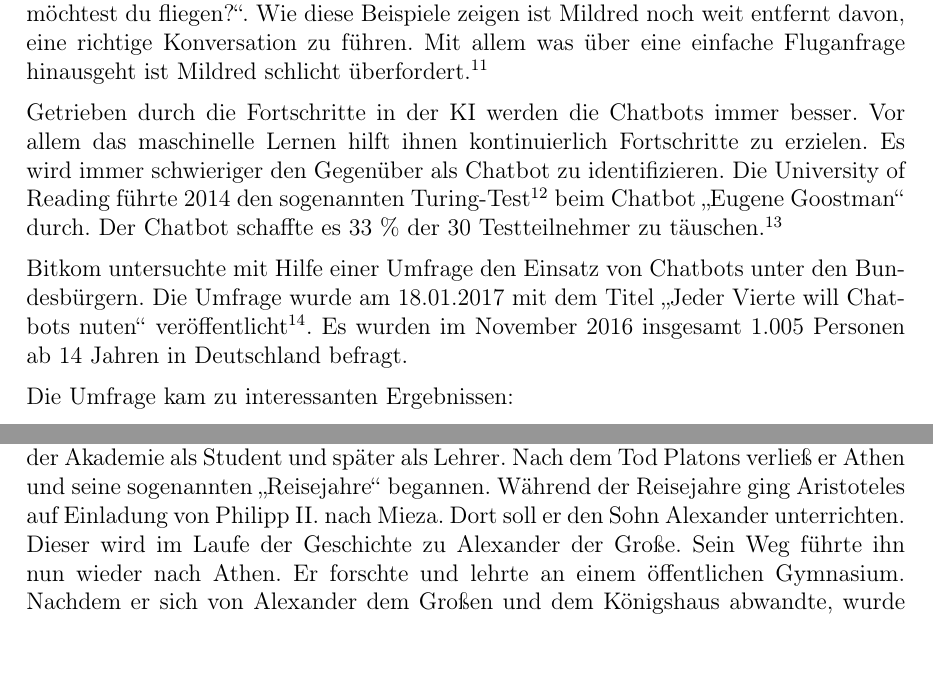
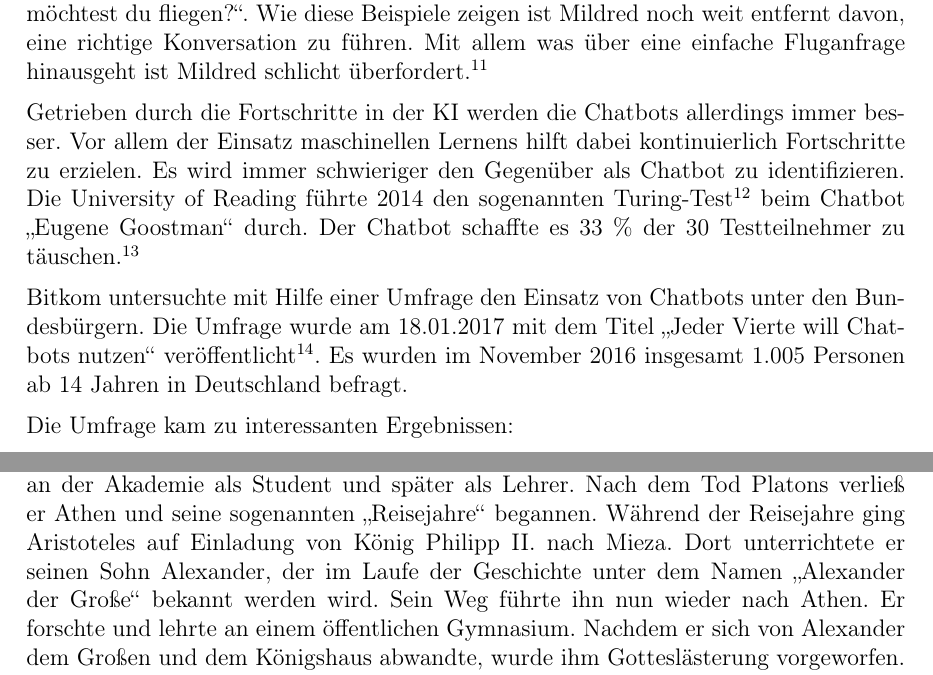
Before and after one commit to Fewa93/Berufsethik, a LaTeX paper (Hausarbeit/00_Berufsethik_Projekt.tex, which reads Hausarbeit/05_Grundlagen.tex): two parts of pages 10 and 12 of 30, joined at a grey line, cut so that both start at the same text, the shorter picture padded with empty space. The pictures show the PDF file Hausarbeit/00_Berufsethik_Projekt.pdf that the author committed with the source.

Commit message:
Rechtschreibung und Satzbau Grundlagen

```diff
--- a/Hausarbeit/05_Grundlagen.tex
+++ b/Hausarbeit/05_Grundlagen.tex
@@ -58,9 +58,9 @@ Lufthansa startete beispielsweise im November 2016 den Chatbot \glqq Mildred\grq
 
 Erste Tests des Chatbots offenbarten jedoch bereits Schwächen. Auf die Frage \glqq Kann ich am selben Tag zurück?\grqq\ entgegnet Mildred, ob sie nochmals Flüge suchen soll. Eine weitere Eingabe lautet \glqq Ich habe Flugangst\grqq, Mildred fragt daraufhin \glqq Wohin möchtest du fliegen?\grqq. Wie diese Beispiele zeigen ist Mildred noch weit entfernt davon, eine richtige Konversation zu führen. Mit allem was über eine einfache Fluganfrage hinausgeht ist Mildred schlicht überfordert.\footnote{vgl. \cite{LHQuelle1} und \cite{LHQuelle2}}
 
-Getrieben durch die Fortschritte in der \ac{ki} werden die Chatbots immer besser. Vor allem das maschinelle Lernen hilft ihnen kontinuierlich Fortschritte zu erzielen. Es wird immer schwieriger den Gegenüber als Chatbot zu identifizieren. Die University of Reading führte 2014 den sogenannten Turing-Test\footnote{Der Bericht definiert den Test als bestanden: Wenn ein Chatbot für mehr als 5 Minuten für einen Menschen gehalten wird und wenn mehr 30 \% der Testteilnehmer getäuscht werden} beim Chatbot \glqq Eugene Goostman\grqq\ durch. Der Chatbot schaffte es 33 \% der 30 Testteilnehmer zu täuschen.\footnote{vgl. \cite{UnivOfReading}}
+Getrieben durch die Fortschritte in der \ac{ki} werden die Chatbots allerdings immer besser. Vor allem der Einsatz maschinellen Lernens hilft dabei kontinuierlich Fortschritte zu erzielen. Es wird immer schwieriger den Gegenüber als Chatbot zu identifizieren. Die University of Reading führte 2014 den sogenannten Turing-Test\footnote{Der Bericht definiert den Test als bestanden: Wenn ein Chatbot für mehr als 5 Minuten für einen Menschen gehalten wird und wenn mehr 30 \% der Testteilnehmer getäuscht werden} beim Chatbot \glqq Eugene Goostman\grqq\ durch. Der Chatbot schaffte es 33 \% der 30 Testteilnehmer zu täuschen.\footnote{vgl. \cite{UnivOfReading}}
 
-Bitkom untersuchte mit Hilfe einer Umfrage den Einsatz von Chatbots unter den Bundesbürgern. Die Umfrage wurde am 18.01.2017 mit dem Titel \glqq Jeder Vierte will Chatbots nuten\grqq\ veröffentlicht\footnote{vgl. \cite{BitkomChatbot}}. Es wurden im November 2016 insgesamt 1.005 Personen ab 14 Jahren in Deutschland befragt.
+Bitkom untersuchte mit Hilfe einer Umfrage den Einsatz von Chatbots unter den Bundesbürgern. Die Umfrage wurde am 18.01.2017 mit dem Titel \glqq Jeder Vierte will Chatbots nutzen\grqq\ veröffentlicht\footnote{vgl. \cite{BitkomChatbot}}. Es wurden im November 2016 insgesamt 1.005 Personen ab 14 Jahren in Deutschland befragt.
 
 Die Umfrage kam zu interessanten Ergebnissen:
 \begin{itemize}
@@ -88,10 +88,11 @@ Platon war Schüler des Sokrates und Überbrachte dessen Gedankengut an die Nach
 \subsection{Aristoteles}
 Aristoteles (* 384 v. Chr. in Stagira (Griechenland) - † 322 v. Chr. in Chalkis) war Wissenschaftler, Biologe, Physiker und Philosoph.
 
-Als Sohn eines reiches Artzes war es ihm gegönt Platons Akademie zu besuchen. Er befasste sich zunächst mit mathematischen und dialekitschen Themen. Nach und nach begann er mit der Verfassung von eigenen Werken. Aristoteles blieb etwa 20 Jahre an der Akademie als Student und später als Lehrer. Nach dem Tod Platons verließ er Athen und seine sogenannten \glqq Reisejahre\grqq\ begannen. Während der Reisejahre ging Aristoteles auf Einladung von Philipp II. nach Mieza. Dort soll er den Sohn Alexander unterrichten. Dieser wird im Laufe der Geschichte zu Alexander der Große. Sein Weg führte ihn nun wieder nach Athen. Er forschte und lehrte an einem öffentlichen Gymnasium. Nachdem er sich von Alexander dem Großen und dem Königshaus abwandte, wurde ihm Gotteslästerung vorgeworfen. Daraufhin verließ er Athen und zog nach Chalkis. Dort starb er im Oktober 322 v. Chr..
+Als Sohn eines reiches Arztes war es ihm möglich Platons Akademie zu besuchen. Er befasste sich zunächst mit mathematischen und dialektischen Themen. Nach und nach begann er mit der Verfassung von eigenen Werken. Aristoteles blieb etwa 20 Jahre an der Akademie als Student und später als Lehrer. Nach dem Tod Platons verließ er Athen und seine sogenannten \glqq Reisejahre\grqq\ begannen.
+Während der Reisejahre ging Aristoteles auf Einladung von König Philipp II. nach Mieza.
+Dort unterrichtete er seinen Sohn Alexander, der im Laufe der Geschichte unter dem Namen \enquote{Alexander der Große} bekannt werden wird. Sein Weg führte ihn nun wieder nach Athen. Er forschte und lehrte an einem öffentlichen Gymnasium. Nachdem er sich von Alexander dem Großen und dem Königshaus abwandte, wurde ihm Gotteslästerung vorgeworfen. Daraufhin verließ er Athen und zog nach Chalkis. Dort starb er im Oktober 322 v. Chr..
 
-Aristoteles zählt bis heute noch zu den bekanntesten und einflussreichsten Philosophen und Naturforschern. Zu den berühmtesten Werken des Aristoteles zählen seine Poetik, Politik und Metaphysik.
-\footnote{vgl. \cite{Aristoteles1} und \cite{Aristoteles2}}
+Aristoteles zählt bis heute noch zu den bekanntesten und einflussreichsten Philosophen und Naturforschern. Zu den berühmtesten Werken des Aristoteles zählen seine Poetik, Politik und Metaphysik.\footnote{vgl. \cite{Aristoteles1} und \cite{Aristoteles2}}
 \begin{figure}[H]
 \centering
  \includegraphics[width=0.4\textwidth]{Bilder/kap3/Aristoteles}
@@ -102,8 +103,7 @@ Aristoteles zählt bis heute noch zu den bekanntesten und einflussreichsten Phil
 Friedrich Wilhelm Nietzsche (* 15. Oktober 1844 in Röcken - † 25. August 1900 in Weimar) war ein deutscher klassischer Philologe.
 
 Bereits in seiner Jugendzeit fiel er durch überdurchschnittliche sprachliche sowie musikalische Fähigkeiten auf.
-Während seines Studiums der klassischen Philologie sowie Theologie in Bonn und Leipzig beschäftigte er sich ausgiebig mit den Werken
-\footnote{Maßgeblichen Einfluss auf ihn hatte Schopenhauers Hauptwerk \enquote{Die Welt als Wille und Vorstellung}. vgl. \cite{Schopenhauer1}}
+Während seines Studiums der klassischen Philologie sowie Theologie in Bonn und Leipzig beschäftigte er sich ausgiebig mit den Werken\footnote{Maßgeblichen Einfluss auf ihn hatte Schopenhauers Hauptwerk \enquote{Die Welt als Wille und Vorstellung}. vgl. \cite{Schopenhauer1}}
 des Philosophen Arthur Schopenhauers, die durch ihren Pessimismus seine Weltanschauung nachhaltig beeinflussten.
 Des Weiteren übte auch Richard Wagner, Komponist und Freund Nietzsches, Einfluss auf sein Denken aus.
 
```
Also changed, not shown: Hausarbeit/00_Berufsethik_Projekt.pdf, Hausarbeit/05_Grundlagen.tex (12 more changed lines).
